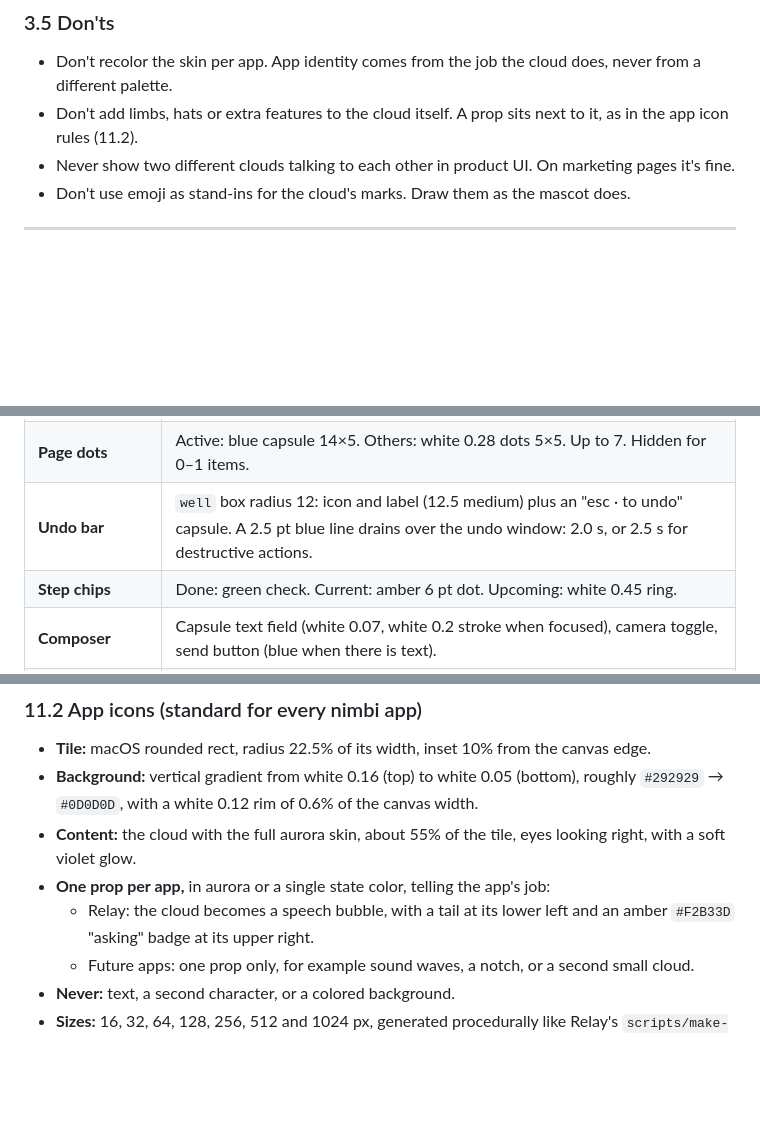
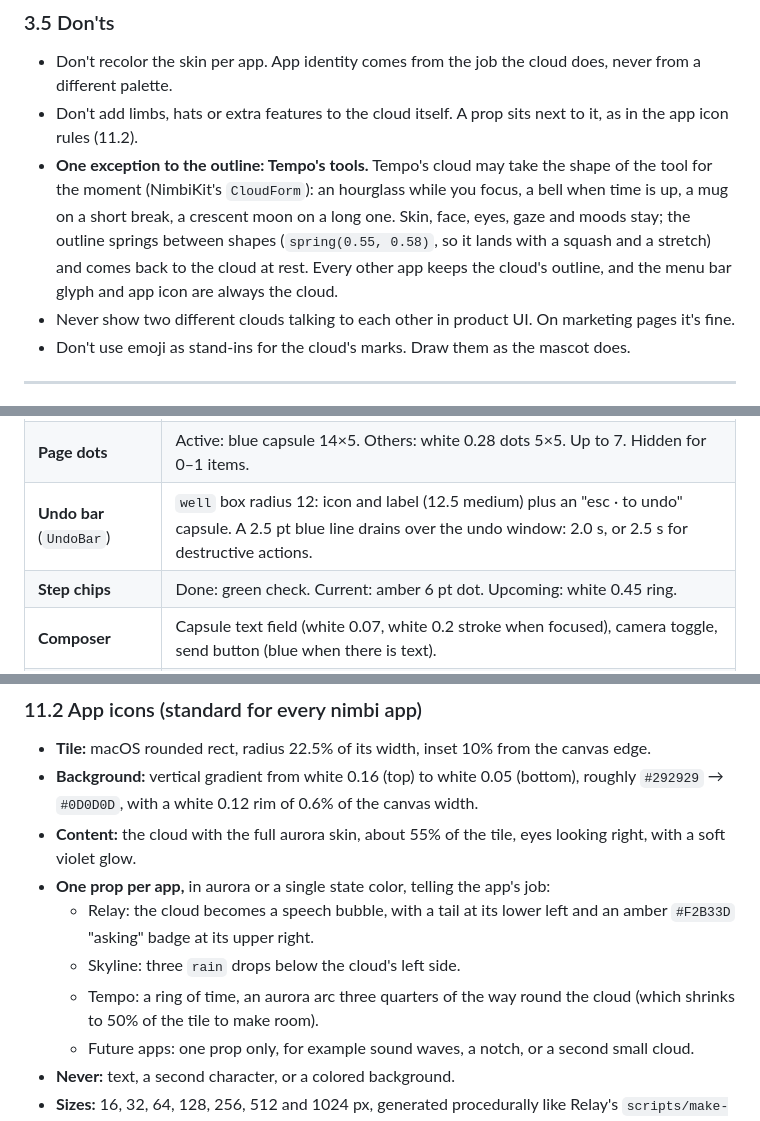
Before and after one commit to behkha/nimbi, a Markdown page: DESIGN.md, 3 parts joined by grey strips. Rendered like a GitHub page; blank space fills up the shorter version.

```diff
--- a/DESIGN.md
+++ b/DESIGN.md
@@ -163,6 +163,7 @@ Mood is the status system. Every app maps its own states onto these moods, and n
 
 - Don't recolor the skin per app. App identity comes from the job the cloud does, never from a different palette.
 - Don't add limbs, hats or extra features to the cloud itself. A prop sits next to it, as in the app icon rules (11.2).
+- **One exception to the outline: Tempo's tools.** Tempo's cloud may take the shape of the tool for the moment (NimbiKit's `CloudForm`): an hourglass while you focus, a bell when time is up, a mug on a short break, a crescent moon on a long one. Skin, face, eyes, gaze and moods stay; the outline springs between shapes (`spring(0.55, 0.58)`, so it lands with a squash and a stretch) and comes back to the cloud at rest. Every other app keeps the cloud's outline, and the menu bar glyph and app icon are always the cloud.
 - Never show two different clouds talking to each other in product UI. On marketing pages it's fine.
 - Don't use emoji as stand-ins for the cloud's marks. Draw them as the mascot does.
 
@@ -379,7 +380,7 @@ Most of these live in NimbiKit: key hints, status glyphs, the button styles, the
 | **Key hint** | Radius 5, minimum 17×17, 9.5 semibold. On dark: white 0.6 text on white 0.11. On light: black 0.5 on black 0.09. Put it inside or next to the control it triggers. |
 | **Filter chips** | All · Asking · Done, each with a count. Selected: white capsule with black text. Others: subtle capsule. Show them only when they help (two or more kinds present). |
 | **Page dots** | Active: blue capsule 14×5. Others: white 0.28 dots 5×5. Up to 7. Hidden for 0–1 items. |
-| **Undo bar** | `well` box radius 12: icon and label (12.5 medium) plus an "esc · to undo" capsule. A 2.5 pt blue line drains over the undo window: 2.0 s, or 2.5 s for destructive actions. |
+| **Undo bar** (`UndoBar`) | `well` box radius 12: icon and label (12.5 medium) plus an "esc · to undo" capsule. A 2.5 pt blue line drains over the undo window: 2.0 s, or 2.5 s for destructive actions. |
 | **Step chips** | Done: green check. Current: amber 6 pt dot. Upcoming: white 0.45 ring. |
 | **Composer** | Capsule text field (white 0.07, white 0.2 stroke when focused), camera toggle, send button (blue when there is text). |
 | **List rows** | Glyph, name 13 medium, meta icons. Row actions sit at 0.45 opacity and rise to 0.95 on hover. Needs-you rows get an amber 0.08 wash. A just-finished row glows green 0.16 and fades out over 1.6 s. |
@@ -457,6 +459,8 @@ SF Symbols, medium weight. No custom icon sets, and no emoji in the UI. Weather
 - **Content:** the cloud with the full aurora skin, about 55% of the tile, eyes looking right, with a soft violet glow.
 - **One prop per app,** in aurora or a single state color, telling the app's job:
   - Relay: the cloud becomes a speech bubble, with a tail at its lower left and an amber `#F2B33D` "asking" badge at its upper right.
+  - Skyline: three `rain` drops below the cloud's left side.
+  - Tempo: a ring of time, an aurora arc three quarters of the way round the cloud (which shrinks to 50% of the tile to make room).
   - Future apps: one prop only, for example sound waves, a notch, or a second small cloud.
 - **Never:** text, a second character, or a colored background.
 - **Sizes:** 16, 32, 64, 128, 256, 512 and 1024 px, generated procedurally like Relay's `scripts/make-icon.swift`.
```
Also changed, not shown: other parts of DESIGN.md (+4 -3 lines).
